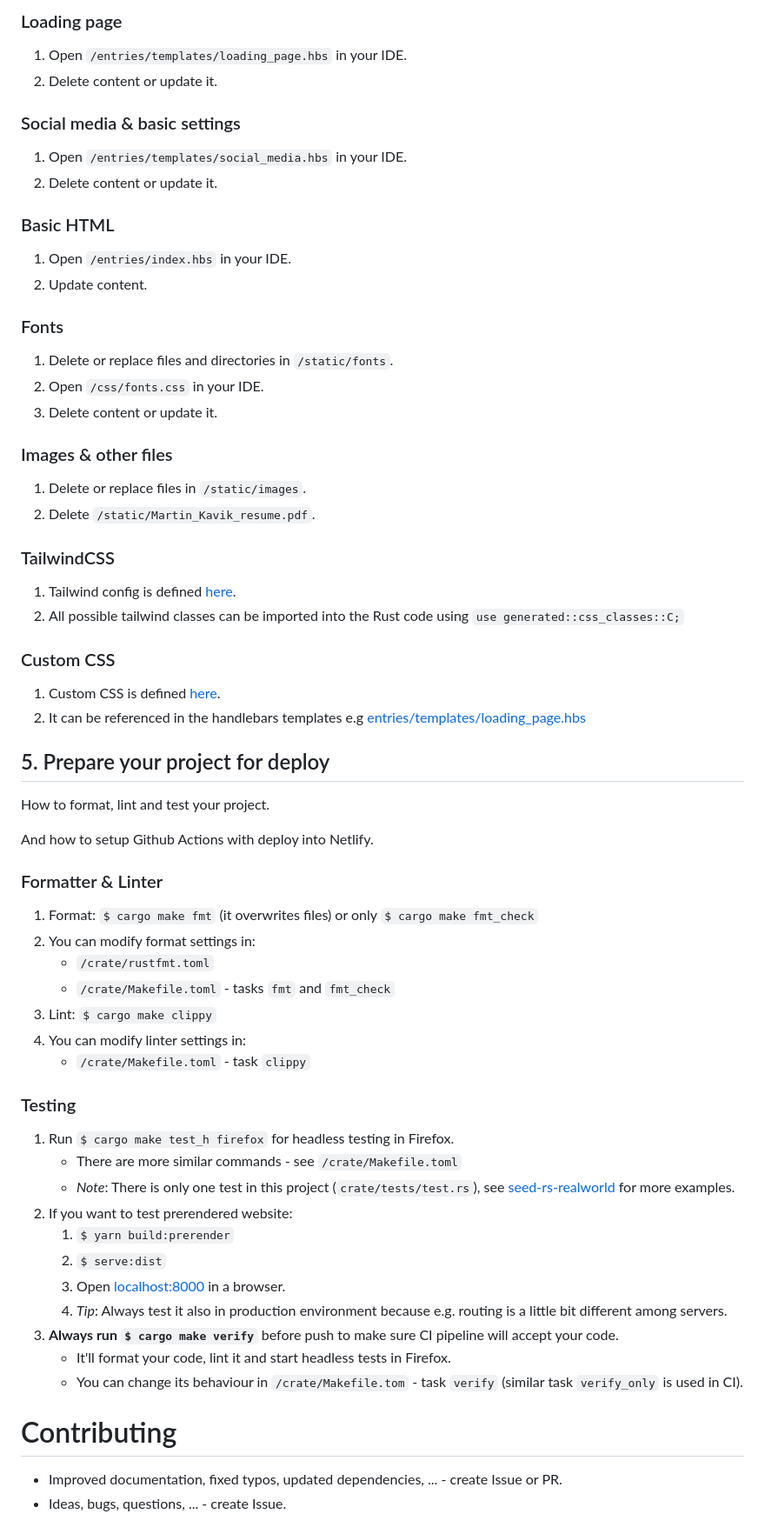
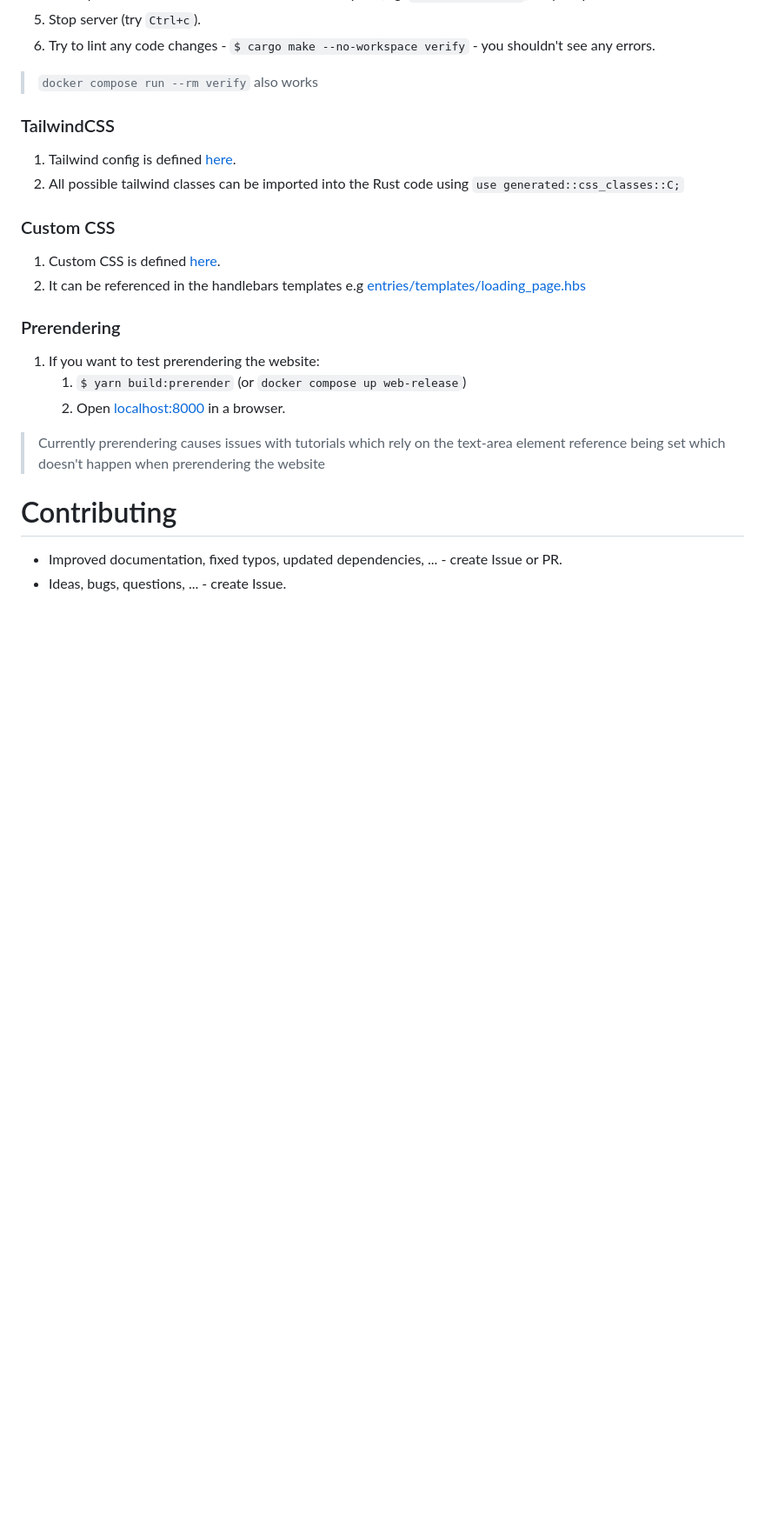
Before and after one commit to Charles-Johnson/zia_programming, a Markdown page: zia-lang.org/README.md, the part around the change printed below. Shown: that part at 87% size. Drawn GitHub-style; blank space fills up the shorter version.

Commit message:
Revise README for clarity and conciseness
Updated README to streamline setup instructions and clarify testing processes.

```diff
--- a/zia-lang.org/README.md
+++ b/zia-lang.org/README.md
@@ -117,28 +67,6 @@ _Note_: You don't have to follow all steps below - reuse starter project code as
-### Loading page
-
-1. Open `/entries/templates/loading_page.hbs` in your IDE.
-1. Delete content or update it.
-
-### Social media & basic settings
-
-1. Open `/entries/templates/social_media.hbs` in your IDE.
-1. Delete content or update it.
-
-### Basic HTML
-
-1. Open `/entries/index.hbs` in your IDE.
-1. Update content.
-
-### Fonts
-
-1. Delete or replace files and directories in `/static/fonts`.
-1. Open `/css/fonts.css` in your IDE.
-1. Delete content or update it.
-
-### Images & other files
-
-1. Delete or replace files in `/static/images`.
-1. Delete `/static/Martin_Kavik_resume.pdf`.
+1. Stop server (try `Ctrl+c`).
+1. Try to lint any code changes - `$ cargo make --no-workspace verify` - you shouldn't see any errors.
+> `docker compose run --rm verify` also works
 
 ### TailwindCSS
 
@@ -150,35 +78,14 @@ _Note_: You don't have to follow all steps below - reuse starter project code as
 1. Custom CSS is defined [here](css/custom.css).
 1. It can be referenced in the handlebars templates e.g [entries/templates/loading_page.hbs](entries/templates/loading_page.hbs)
 
-## 5. Prepare your project for deploy
 
-How to format, lint and test your project.
+### Prerendering
 
-And how to setup Github Actions with deploy into Netlify.
+1. If you want to test prerendering the website:
+   1. `$ yarn build:prerender` (or `docker compose up web-release`)
+   1. Open [localhost:8000](http://localhost:8000) in a browser.
 
-### Formatter & Linter
-
-1. Format: `$ cargo make fmt` (it overwrites files) or only `$ cargo make fmt_check`
-1. You can modify format settings in:
-   - `/crate/rustfmt.toml`
-   - `/crate/Makefile.toml` - tasks `fmt` and `fmt_check`
-1. Lint: `$ cargo make clippy`
-1. You can modify linter settings in:
-   - `/crate/Makefile.toml` - task `clippy`
-
-### Testing
-
-1. Run `$ cargo make test_h firefox` for headless testing in Firefox.
-   - There are more similar commands - see `/crate/Makefile.toml`
-   - _Note_: There is only one test in this project (`crate/tests/test.rs`), see [seed-rs-realworld](https://github.com/seed-rs/seed-rs-realworld) for more examples.
-1. If you want to test prerendered website:
-   1. `$ yarn build:prerender`
-   1. `$ serve:dist`
-   1. Open [localhost:8000](http://localhost:8000) in a browser.
-   1. _Tip_: Always test it also in production environment because e.g. routing is a little bit different among servers.
-1. **Always run `$ cargo make verify`** before push to make sure CI pipeline will accept your code.
-   - It'll format your code, lint it and start headless tests in Firefox.
-   - You can change its behaviour in `/crate/Makefile.tom` - task `verify` (similar task `verify_only` is used in CI).
+> Currently prerendering causes issues with tutorials which rely on the text-area element reference being set which doesn't happen when prerendering the website
 
 # Contributing
 
```
Also changed, not shown: other parts of zia-lang.org/README.md (+6 -56 lines).
